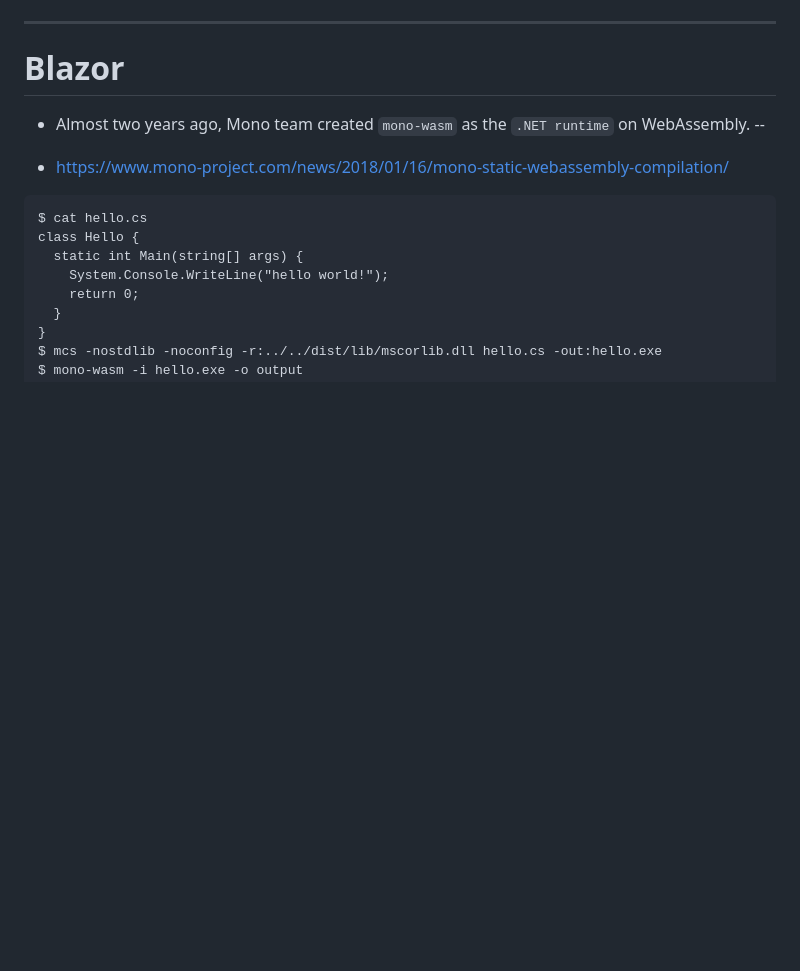
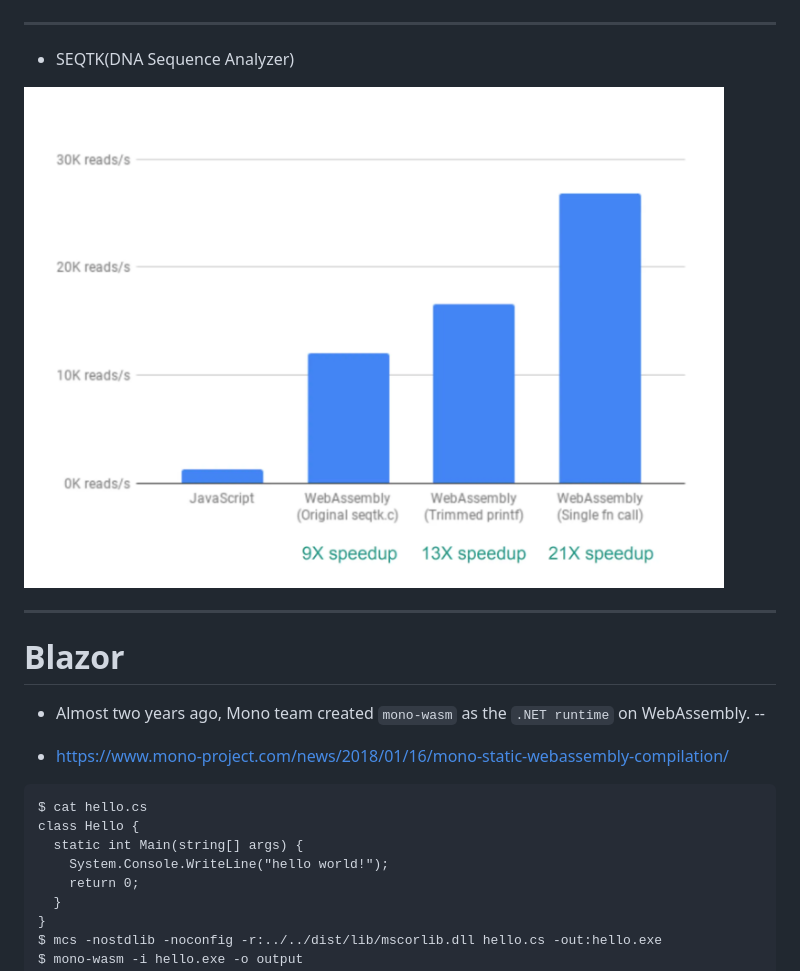
Before and after one commit to 0x414c49/wasm-blazor-lecture, a Markdown page: slides/wasm.md, the part around the change. Drawn GitHub-style; pictures changed too: slides/images/dna_tool_benchmark.png (added); blank space fills up the shorter version.

Commit message:
Add new benchmark

```diff
--- a/slides/wasm.md
+++ b/slides/wasm.md
@@ -115,6 +115,10 @@ https://www.funkykarts.rocks/demo.html
 <img src="images/native_benchmark.png" width="700" height="450" />
 
 ---
+- SEQTK(DNA Sequence Analyzer)
+<img src="images/dna_tool_benchmark.png" width="700" height="450" />
+
+---
 # Blazor
 
 - Almost two years ago, Mono team created `mono-wasm` as the `.NET runtime` on WebAssembly.
```
